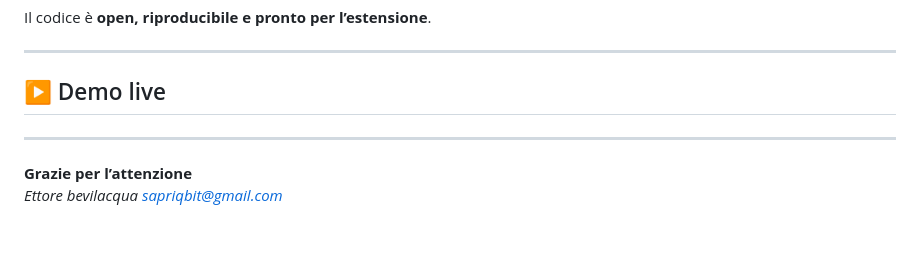
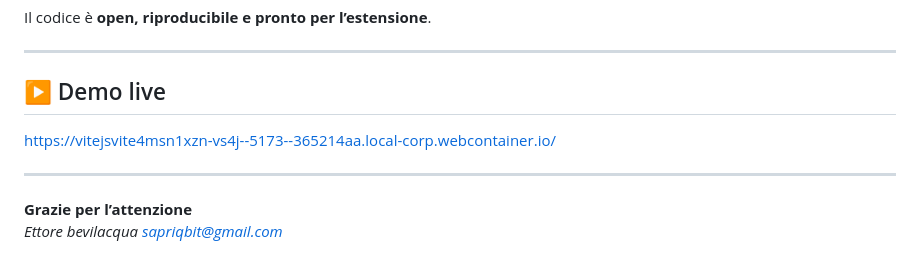
Before and after one commit to SapriZero/3body, a Markdown page: README.IT.md, the part around the change. Drawn GitHub-style.

```diff
--- a/README.IT.md
+++ b/README.IT.md
@@ -160,6 +160,7 @@ Il codice è **open, riproducibile e pronto per l’estensione**.
 ---
 
 ## ▶️ Demo live
+https://vitejsvite4msn1xzn-vs4j--5173--365214aa.local-corp.webcontainer.io/
 
 ---
 
```
